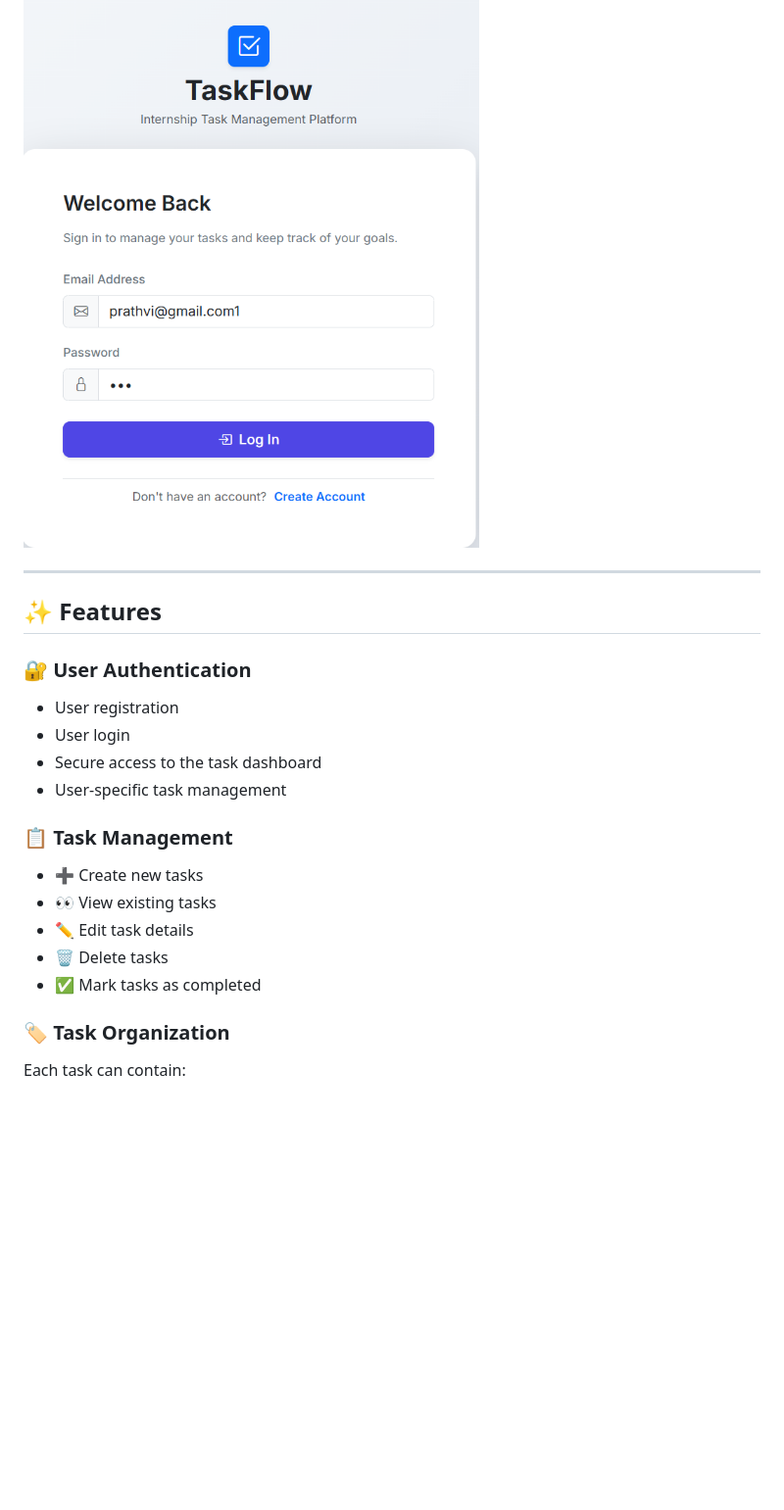
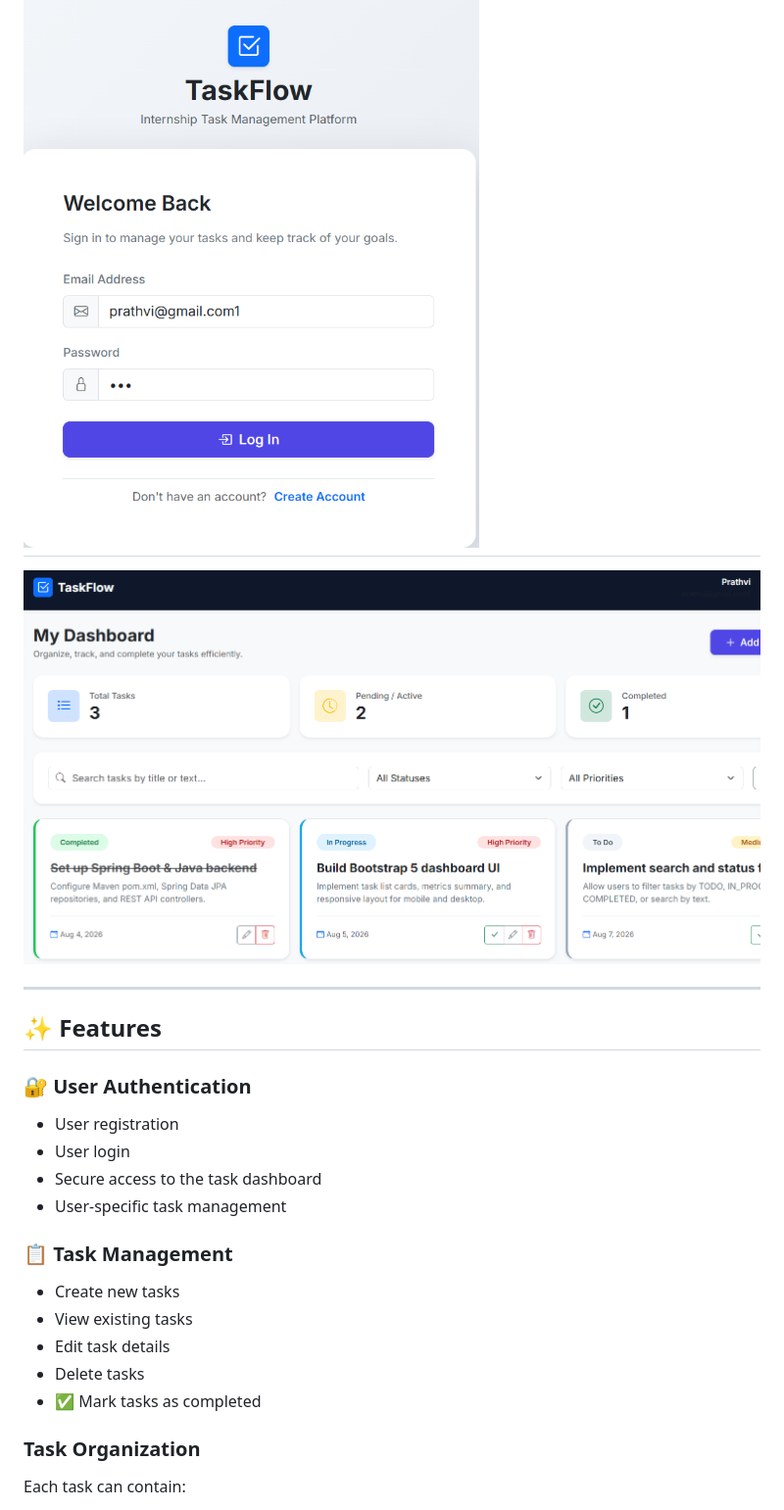
Before and after one commit to prithvinevercodes-ctrl/taskflow-app, a Markdown page: README.md, the part around one of its changes. Shown at 98% size. Drawn GitHub-style; blank space fills up the shorter version.

```diff
--- a/README.md
+++ b/README.md
@@ -13,5 +13,7 @@ https://taskflow-app-smoky.vercel.app/
 
 ![TaskFlow Preview](assets/taskflow-preview.png)
+---
+![TaskFlow Preview](assets/mainpage-preview.png)
 
 ---
 
@@ -24,13 +26,13 @@ https://taskflow-app-smoky.vercel.app/
 - User-specific task management
 
 ### 📋 Task Management
-- ➕ Create new tasks
-- 👀 View existing tasks
-- ✏️ Edit task details
-- 🗑️ Delete tasks
+-  Create new tasks
+-  View existing tasks
+-  Edit task details
+-  Delete tasks
 - ✅ Mark tasks as completed
 
-### 🏷️ Task Organization
+###  Task Organization
 Each task can contain:
 
 - Task title
```
Also changed, not shown: other parts of README.md (+16 -16 lines).
